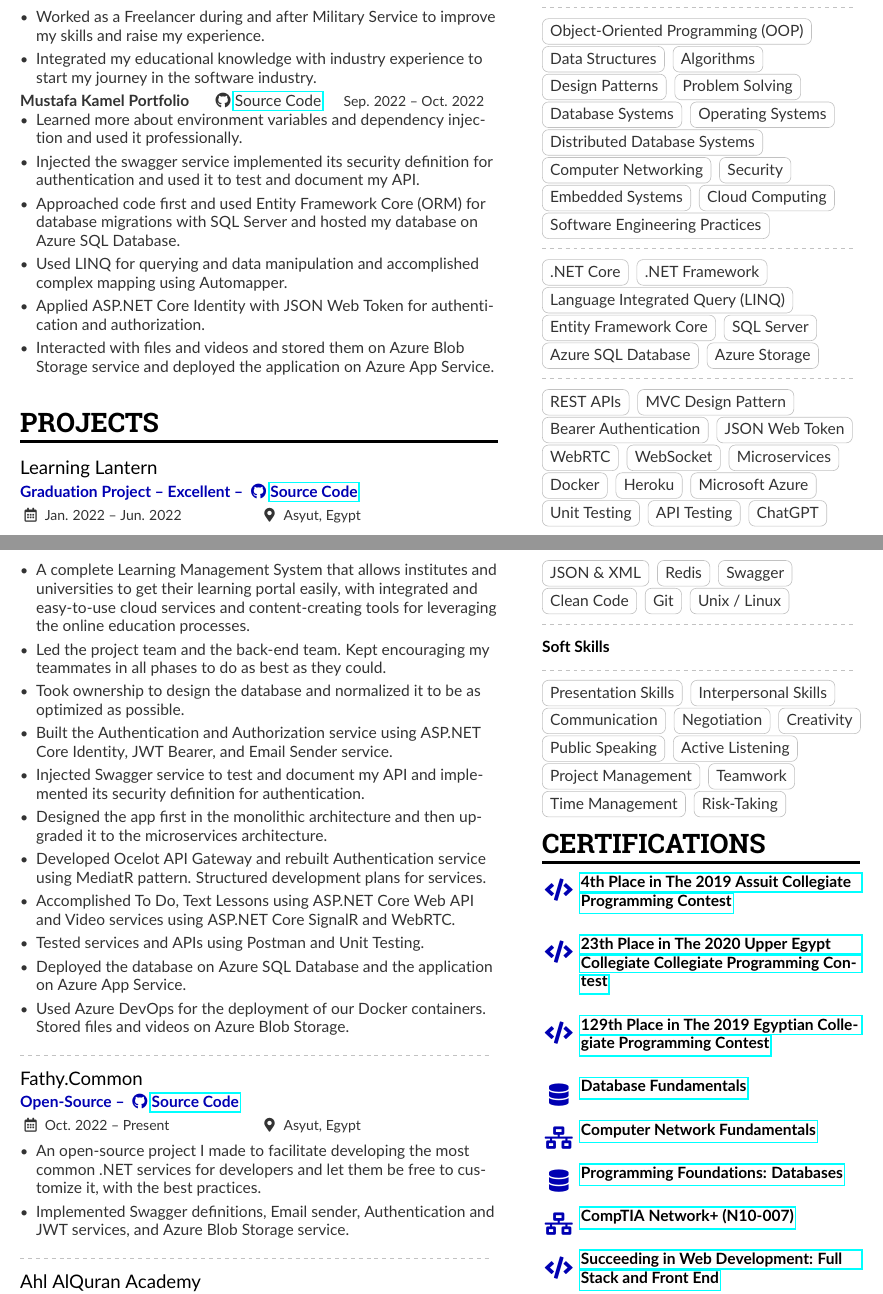
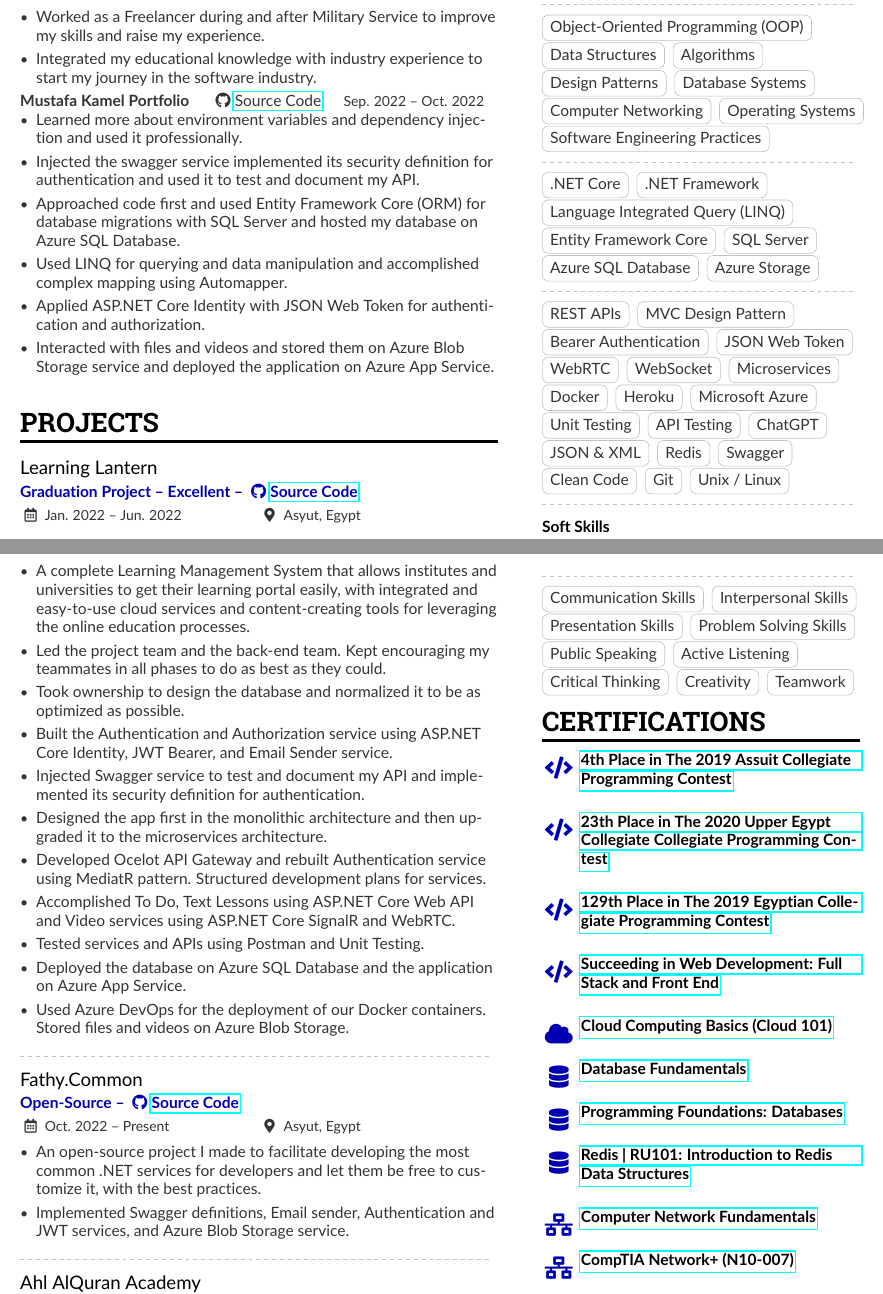
Before and after one commit to AhmedFathyDev/AhmedFathyDev, a LaTeX CV (RESUME.tex, which reads Content/Certifications.tex, Content/Skills.tex): two parts of pages 1 and 2 of 2, joined at a grey line, cut so that both start at the same text. Compiled offline with pdfLaTeX.

Commit message:
Update RESUME.

```diff
--- a/Content/Certifications.tex
+++ b/Content/Certifications.tex
@@ -11,15 +11,19 @@
 
 \cvachievement{\faCode}{\href{https://icpc.global/ICPCID/0B2QPKFH8JMG}{129th Place in The 2019 Egyptian Collegiate Programming Contest}}{}
 
+\cvachievement{\faCode}{\href{https://www.linkedin.com/learning/certificates/b99dfd8b91f10b7994e8bba707ad44d0edd27ddd7a6ddeeba5bef3d5dd9acebb?trk=share_certificate}{Succeeding in Web Development: Full Stack and Front End}}{}
+
+\cvachievement{\faCloud}{\href{https://www.coursera.org/account/accomplishments/certificate/7LCUGZHAPXEW}{Cloud Computing Basics (Cloud 101)}}{}
+
 \cvachievement{\faDatabase}{\href{https://drive.google.com/file/d/1Gmcf33B4_rAJ-FqTkQXJ2-6kYhJiofP3/view?usp=sharing}{Database Fundamentals}}{}
+
+\cvachievement{\faDatabase}{\href{https://www.linkedin.com/learning/certificates/8f567423b37c6ceebbe4263ed47f4b4f667d8740205d0136c3e0c97a0eb52e0c?trk=share_certificate}{Programming Foundations: Databases}}{}
+
+\cvachievement{\faDatabase}{\href{https://university.redis.com/certificates/5840ec6f5f1a4aee8a957d11af949ca6}{Redis | RU101: Introduction to Redis Data Structures}}{}
 
 \cvachievement{\faNetworkWired}{\href{https://drive.google.com/file/d/1hkGmHOcu0o5RtP1xld4zJANnbUo3VLAn/view?usp=sharing}{Computer Network Fundamentals}}{}
 
-\cvachievement{\faDatabase}{\href{https://www.linkedin.com/learning/certificates/8f567423b37c6ceebbe4263ed47f4b4f667d8740205d0136c3e0c97a0eb52e0c?trk=share_certificate}{Programming Foundations: Databases}}{}
-
 \cvachievement{\faNetworkWired}{\href{https://www.linkedin.com/learning/certificates/98e65da2aab413107ec6b20b7b5b18d6451ede41ae1d3ad4f0cdb8aadf9d055c?trk=share_certificate}{CompTIA Network+ (N10-007)}}{}
-
-\cvachievement{\faCode}{\href{https://www.linkedin.com/learning/certificates/b99dfd8b91f10b7994e8bba707ad44d0edd27ddd7a6ddeeba5bef3d5dd9acebb?trk=share_certificate}{Succeeding in Web Development: Full Stack and Front End}}{}
 
 \cvachievement{\faGlobe}{\href{https://www.coursera.org/account/accomplishments/certificate/TLFB2AJCZ2TT}{Technical Support Fundamentals}}{}
 
--- a/Content/Skills.tex
+++ b/Content/Skills.tex
@@ -26,14 +26,13 @@
 \cvtag{Data Structures}
 \cvtag{Algorithms}\\
 \cvtag{Design Patterns}
-\cvtag{Problem Solving}\\
-\cvtag{Database Systems}
+\cvtag{Database Systems}\\
+\cvtag{Computer Networking}
 \cvtag{Operating Systems}\\
-\cvtag{Distributed Database Systems}\\
-\cvtag{Computer Networking}
-\cvtag{Security}\\
-\cvtag{Embedded Systems}
-\cvtag{Cloud Computing}\\
+% \cvtag{Distributed Database Systems}\\
+% \cvtag{Security}\\
+% \cvtag{Embedded Systems}
+% \cvtag{Cloud Computing}\\
 \cvtag{Software Engineering Practices}\\
 % \cvtag{Computer Organization and Architecture}\\
 
@@ -79,17 +78,19 @@
 
 \divider
 
+\cvtag{Communication Skills}
+\cvtag{Interpersonal Skills}\\
 \cvtag{Presentation Skills}
-\cvtag{Interpersonal Skills}\\
-\cvtag{Communication}
-\cvtag{Negotiation}
-\cvtag{Creativity}\\
+\cvtag{Problem Solving Skills}\\
 \cvtag{Public Speaking}
 \cvtag{Active Listening}\\
-% \cvtag{Customer Service}\\
-\cvtag{Project Management}
+\cvtag{Critical Thinking}
+\cvtag{Creativity}
 \cvtag{Teamwork}\\
-\cvtag{Time Management}
-\cvtag{Risk-Taking}\\
+% \cvtag{Time Management}
+% \cvtag{Negotiation}
+% \cvtag{Project Management}
+% \cvtag{Risk-Taking}
+% \cvtag{Customer Service}
 % \cvtag{Conflict Resolution}
-% \cvtag{Adaptability}\\
+% \cvtag{Adaptability}
```
Also changed, not shown: RESUME.pdf, Content/Certifications.tex (4 more changed lines), Content/Skills.tex (2 more changed lines).
